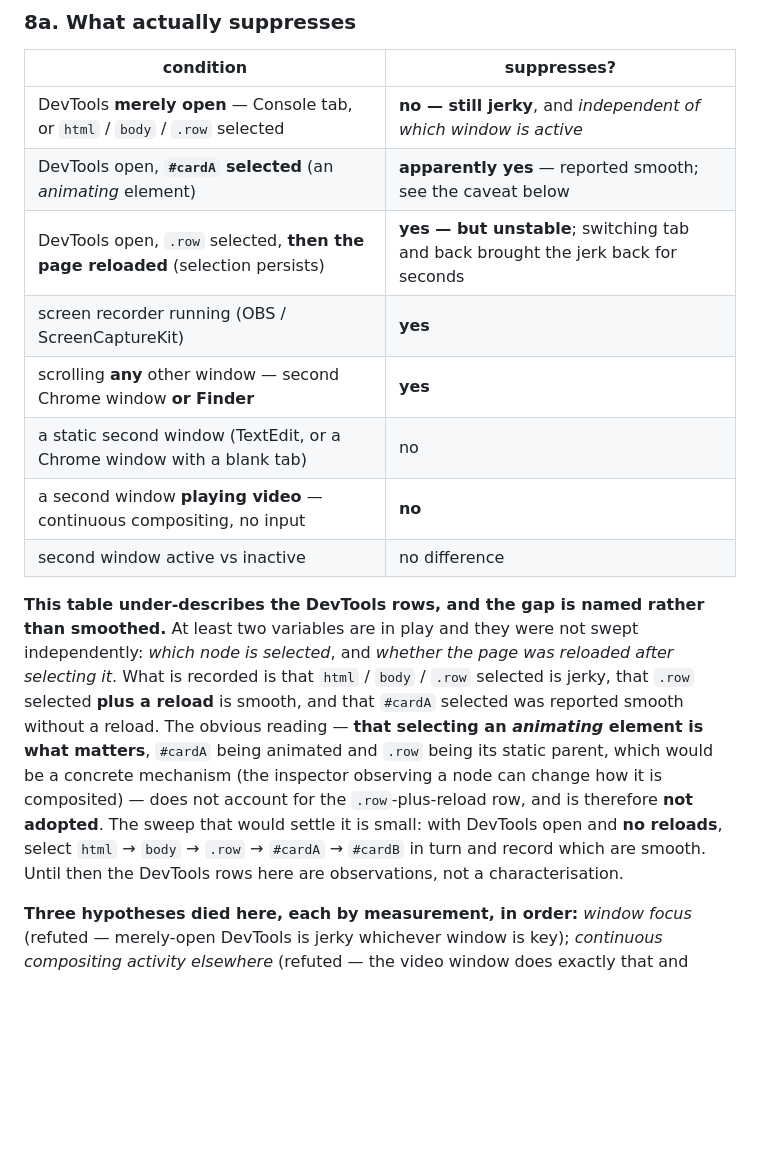
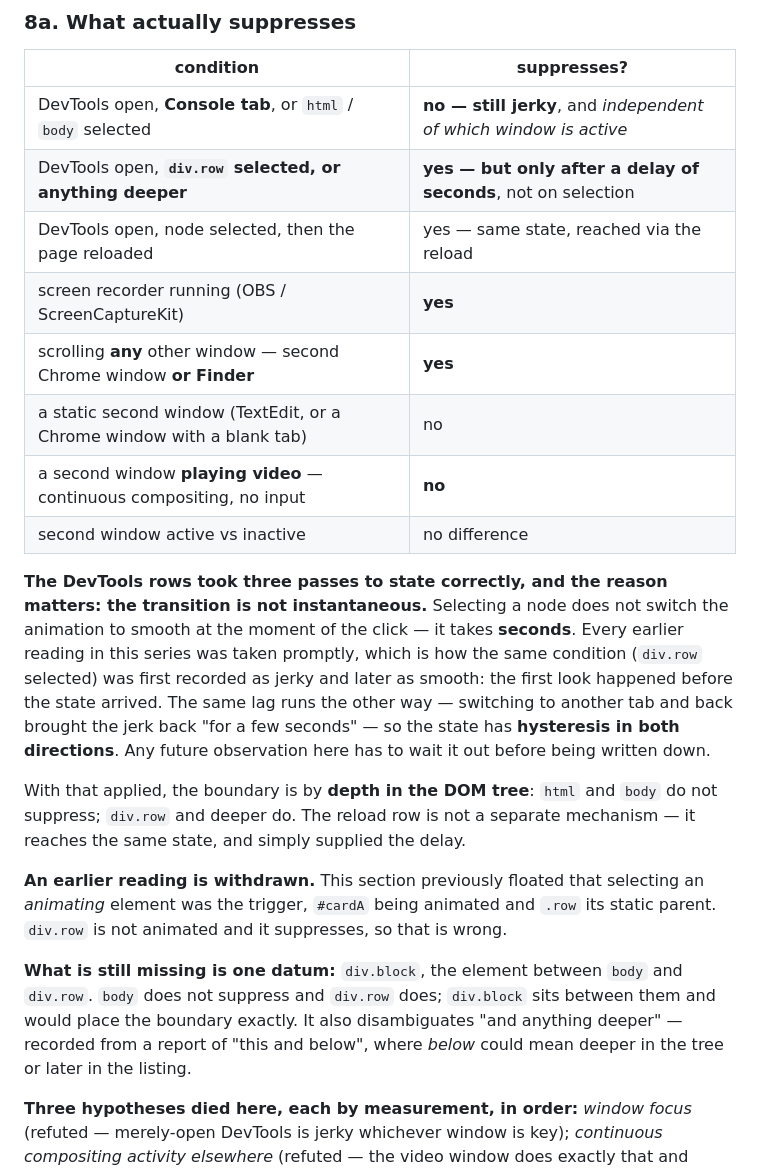
Before and after one commit to yury-s-88/chromium-bug-report, a Markdown page: diagnostic-findings.md, the part around the change. Drawn GitHub-style; blank space fills up the shorter version.

Commit message:
The DevTools transition has a lag, which retro-explains the contradictions
Selecting a node does not switch the animation to smooth at the moment of the
click. It takes seconds. Every earlier reading in this series was taken
promptly, which is exactly how the same condition -- div.row selected -- was
first recorded as jerky and later as smooth: the first look happened before
the state arrived. The lag runs the other way too, since switching tab and
back brought the jerk back for a few seconds, so the state has hysteresis in
both directions. Any future observation here has to wait it out.

With that applied the picture is much simpler than three passes suggested. The
boundary is depth in the DOM tree: html and body do not suppress, div.row and
deeper do. The reload case is not a separate mechanism -- it reaches the same
state and simply supplied the delay.

Withdraws the reading floated in the previous commit, that selecting an
ANIMATING element was the trigger. div.row is not animated and it suppresses,
so that was wrong.

One datum still missing: div.block, the element between body and div.row.
body does not suppress and div.row does, so div.block places the boundary
exactly. It also disambiguates "and anything deeper", which was recorded from
a report of "this and below" where below could mean deeper in the tree or
later in the listing.

Co-Authored-By: Claude Opus 4.8 (1M context) <noreply@anthropic.com>

```diff
--- a/diagnostic-findings.md
+++ b/diagnostic-findings.md
@@ -1172,25 +1172,35 @@ this report's own admitted standard (§2).
 
 | condition | suppresses? |
 |---|---|
-| DevTools **merely open** — Console tab, or `html` / `body` / `.row` selected | **no — still jerky**, and *independent of which window is active* |
-| DevTools open, **`#cardA` selected** (an *animating* element) | **apparently yes** — reported smooth; see the caveat below |
-| DevTools open, `.row` selected, **then the page reloaded** (selection persists) | **yes — but unstable**; switching tab and back brought the jerk back for seconds |
+| DevTools open, **Console tab**, or `html` / `body` selected | **no — still jerky**, and *independent of which window is active* |
+| DevTools open, **`div.row` selected, or anything deeper** | **yes — but only after a delay of seconds**, not on selection |
+| DevTools open, node selected, then the page reloaded | yes — same state, reached via the reload |
 | screen recorder running (OBS / ScreenCaptureKit) | **yes** |
 | scrolling **any** other window — second Chrome window **or Finder** | **yes** |
 | a static second window (TextEdit, or a Chrome window with a blank tab) | no |
 | a second window **playing video** — continuous compositing, no input | **no** |
 | second window active vs inactive | no difference |
 
-**This table under-describes the DevTools rows, and the gap is named rather than smoothed.** At least two
-variables are in play and they were not swept independently: *which node is selected*, and *whether the page
-was reloaded after selecting it*. What is recorded is that `html` / `body` / `.row` selected is jerky, that
-`.row` selected **plus a reload** is smooth, and that `#cardA` selected was reported smooth without a
-reload. The obvious reading — **that selecting an *animating* element is what matters**, `#cardA` being
-animated and `.row` being its static parent, which would be a concrete mechanism (the inspector observing a
-node can change how it is composited) — does not account for the `.row`-plus-reload row, and is therefore
-**not adopted**. The sweep that would settle it is small: with DevTools open and **no reloads**, select
-`html` → `body` → `.row` → `#cardA` → `#cardB` in turn and record which are smooth. Until then the DevTools
-rows here are observations, not a characterisation.
+**The DevTools rows took three passes to state correctly, and the reason matters: the transition is not
+instantaneous.** Selecting a node does not switch the animation to smooth at the moment of the click — it
+takes **seconds**. Every earlier reading in this series was taken promptly, which is how the same condition
+(`div.row` selected) was first recorded as jerky and later as smooth: the first look happened before the
+state arrived. The same lag runs the other way — switching to another tab and back brought the jerk back
+"for a few seconds" — so the state has **hysteresis in both directions**. Any future observation here has to
+wait it out before being written down.
+
+With that applied, the boundary is by **depth in the DOM tree**: `html` and `body` do not suppress;
+`div.row` and deeper do. The reload row is not a separate mechanism — it reaches the same state, and simply
+supplied the delay.
+
+**An earlier reading is withdrawn.** This section previously floated that selecting an *animating* element
+was the trigger, `#cardA` being animated and `.row` its static parent. `div.row` is not animated and it
+suppresses, so that is wrong.
+
+**What is still missing is one datum:** `div.block`, the element between `body` and `div.row`. `body` does
+not suppress and `div.row` does; `div.block` sits between them and would place the boundary exactly. It also
+disambiguates "and anything deeper" — recorded from a report of "this and below", where *below* could mean
+deeper in the tree or later in the listing.
 
 **Three hypotheses died here, each by measurement, in order:** *window focus* (refuted — merely-open
 DevTools is jerky whichever window is key); *continuous compositing activity elsewhere* (refuted — the video
```
